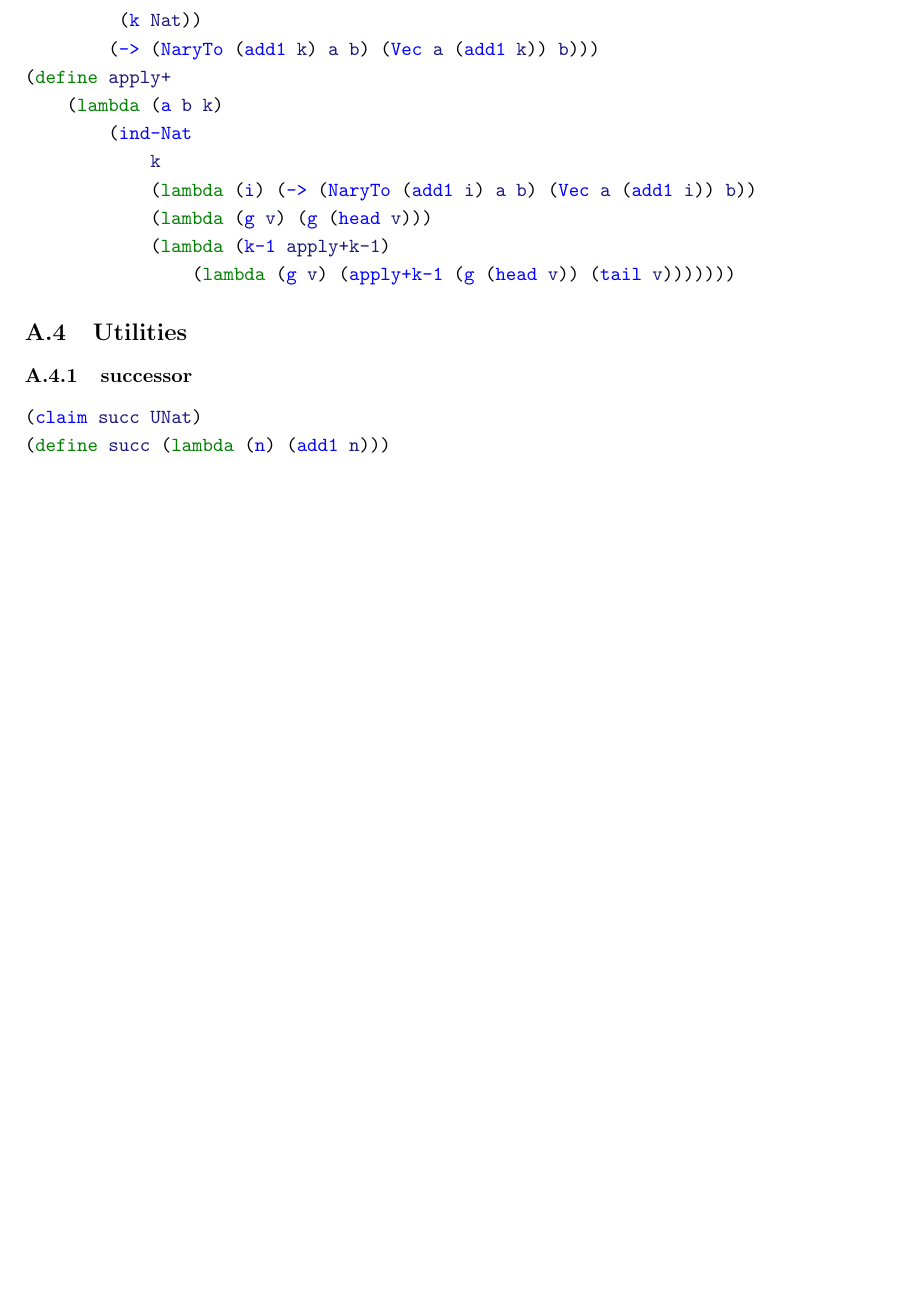
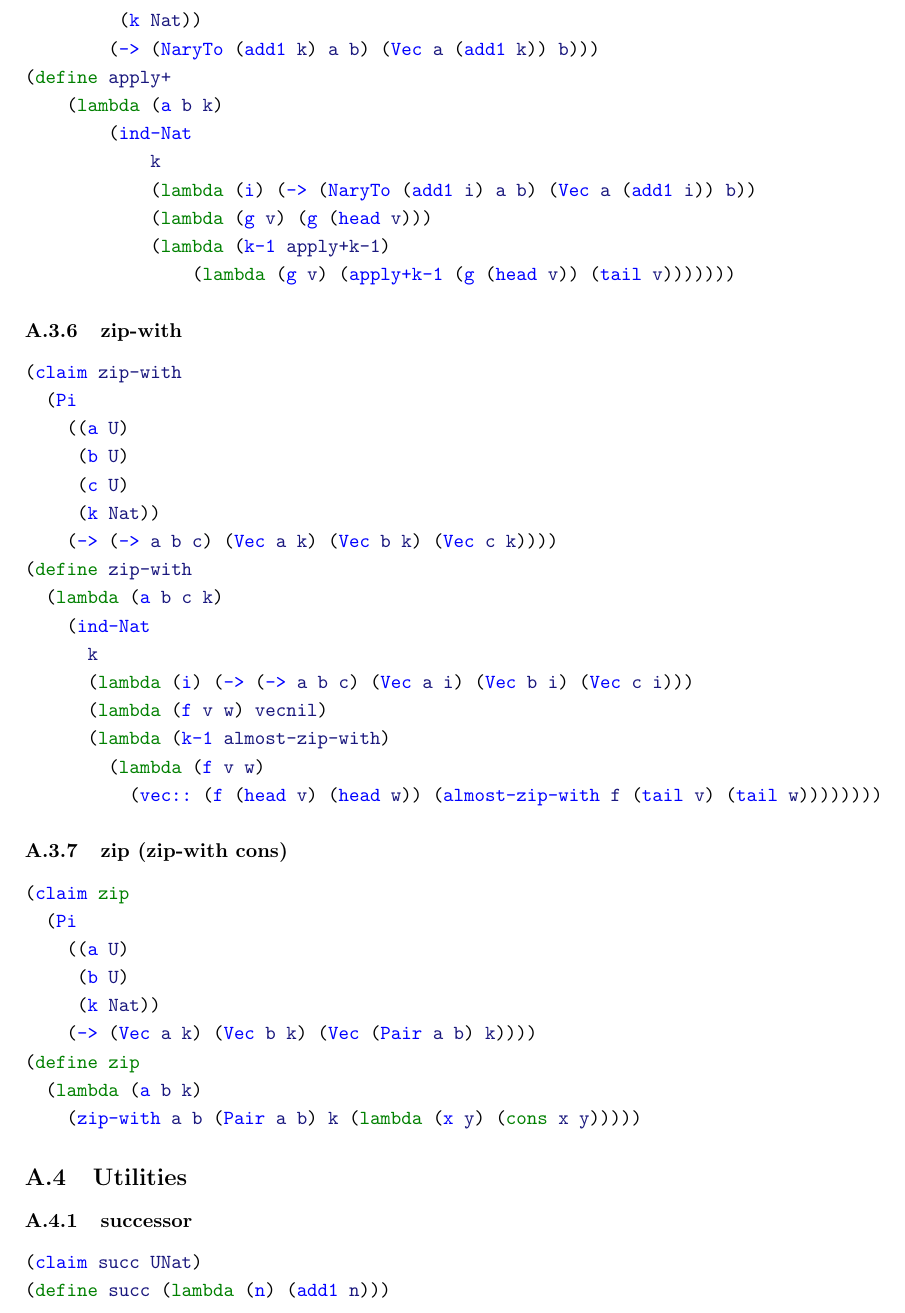
Before and after one commit to motiwalam/The-Little-Typer-Notes, a LaTeX document (main.tex, which reads code-listing.tex): part of page 21 of 31 before the commit and part of page 21 of 32 after it, cut so that both start at the same text, the shorter picture padded with empty space. Compiled offline with pdfLaTeX.

Commit message:
new funs

```diff
--- a/code-listing.tex
+++ b/code-listing.tex
@@ -221,6 +221,39 @@ This code listing was generated automatically from \href{https://github.com/thec
             (lambda (g v) (g (head v)))
             (lambda (k-1 apply+k-1)
                 (lambda (g v) (apply+k-1 (g (head v)) (tail v)))))))
+\end{minted}
+
+\subsubsection{zip-with} \label{code:zip-with}
+\begin{minted}{scheme}
+(claim zip-with
+  (Pi
+    ((a U)
+     (b U)
+     (c U)
+     (k Nat))
+    (-> (-> a b c) (Vec a k) (Vec b k) (Vec c k))))
+(define zip-with
+  (lambda (a b c k)
+    (ind-Nat
+      k
+      (lambda (i) (-> (-> a b c) (Vec a i) (Vec b i) (Vec c i)))
+      (lambda (f v w) vecnil)
+      (lambda (k-1 almost-zip-with)
+        (lambda (f v w)
+          (vec:: (f (head v) (head w)) (almost-zip-with f (tail v) (tail w))))))))
+\end{minted}
+
+\subsubsection{zip (zip-with cons)} \label{code:zip}
+\begin{minted}{scheme}
+(claim zip
+  (Pi
+    ((a U)
+     (b U)
+     (k Nat))
+    (-> (Vec a k) (Vec b k) (Vec (Pair a b) k))))
+(define zip
+  (lambda (a b k)
+    (zip-with a b (Pair a b) k (lambda (x y) (cons x y)))))
 \end{minted}
 
 
```
Also changed, not shown: 1 other file.
